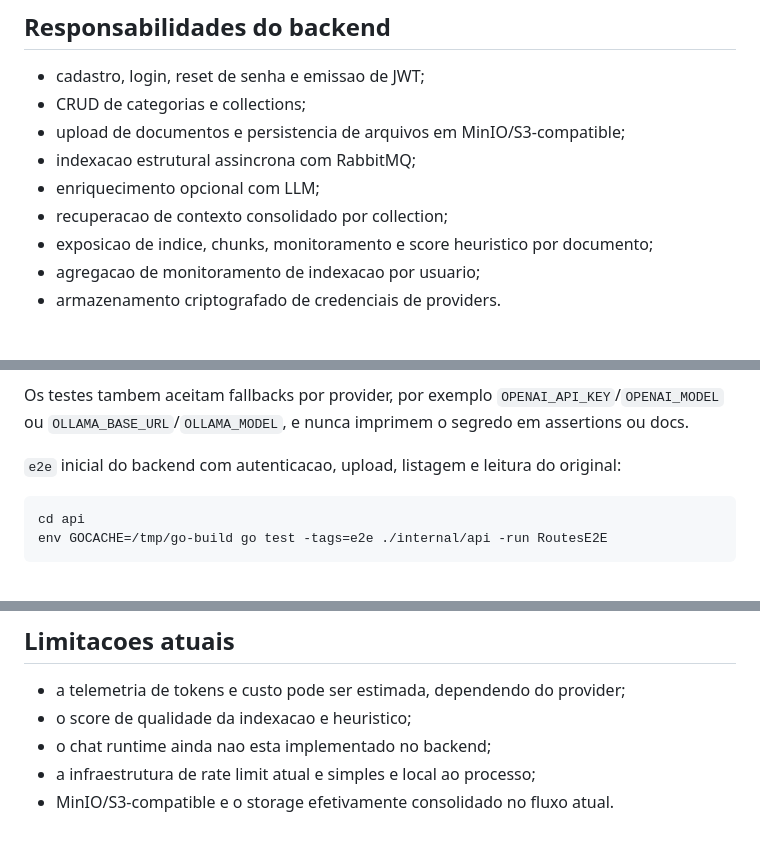
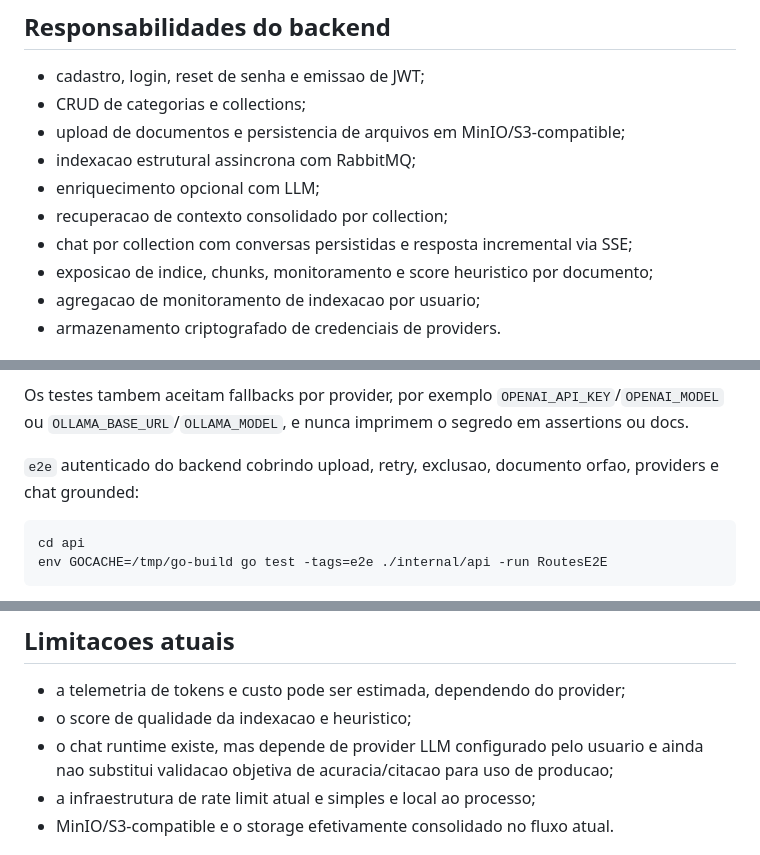
Before and after one commit to EduardoMG12/ThingIndex, a Markdown page: api/README.md, 3 parts joined by grey strips. Drawn GitHub-style.

````diff
--- a/api/README.md
+++ b/api/README.md
@@ -20,6 +20,7 @@ O diretório `api/` contém tres executaveis principais:
 - indexacao estrutural assincrona com RabbitMQ;
 - enriquecimento opcional com LLM;
 - recuperacao de contexto consolidado por collection;
+- chat por collection com conversas persistidas e resposta incremental via SSE;
 - exposicao de indice, chunks, monitoramento e score heuristico por documento;
 - agregacao de monitoramento de indexacao por usuario;
 - armazenamento criptografado de credenciais de providers.
@@ -255,7 +265,7 @@ Esses testes fazem `skip` por padrao. Para habilitar rodada real, configure no `
 
 Os testes tambem aceitam fallbacks por provider, por exemplo `OPENAI_API_KEY`/`OPENAI_MODEL` ou `OLLAMA_BASE_URL`/`OLLAMA_MODEL`, e nunca imprimem o segredo em assertions ou docs.
 
-`e2e` inicial do backend com autenticacao, upload, listagem e leitura do original:
+`e2e` autenticado do backend cobrindo upload, retry, exclusao, documento orfao, providers e chat grounded:
 
 ```bash
 cd api
@@ -273,7 +283,7 @@ env GOCACHE=/tmp/go-build go test -tags=smoke ./internal/handlers -run RouteSmok
 
 - a telemetria de tokens e custo pode ser estimada, dependendo do provider;
 - o score de qualidade da indexacao e heuristico;
-- o chat runtime ainda nao esta implementado no backend;
+- o chat runtime existe, mas depende de provider LLM configurado pelo usuario e ainda nao substitui validacao objetiva de acuracia/citacao para uso de producao;
 - a infraestrutura de rate limit atual e simples e local ao processo;
 - MinIO/S3-compatible e o storage efetivamente consolidado no fluxo atual.
 
````
Also changed, not shown: other parts of api/README.md (+11 -2 lines), README.md (+12 -8 lines), frontend/README.md (+4 -3 lines).
